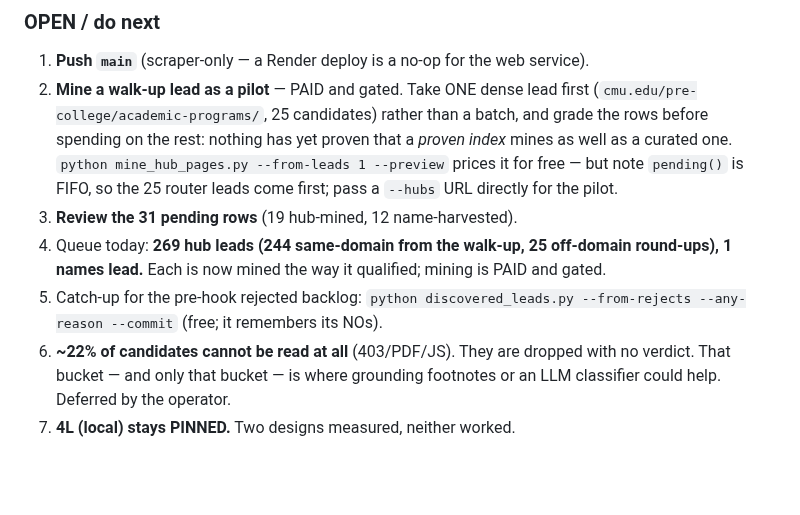
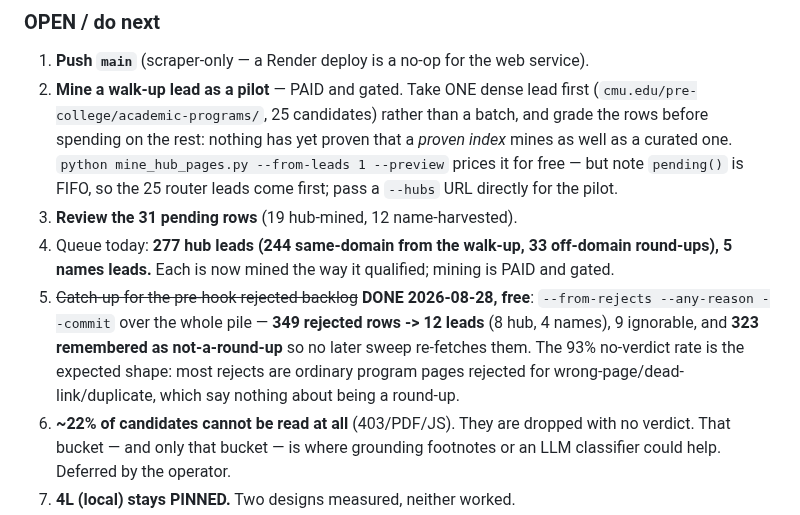
Before and after one commit to bluefeather78/wingman, a Markdown page: SCRAPER_IMPROVEMENT_PLAN.md, the part around the change. Rendered like a GitHub page; blank space fills up the shorter version.

Commit message:
Plan: the rejected-pile catch-up is done, over the whole pile
349 rejected rows classified free: 12 leads (8 hub, 4 names), 9 ignorable, and
323 remembered as not-a-round-up so no later sweep ever re-fetches them --
which is most of what that command was for.

The 93% no-verdict rate is the expected shape, not a failure: most rejects are
ordinary program pages rejected for wrong-page, dead-link or duplicate, and
none of those says anything about the page being a round-up.

Queue is now 277 hub (244 same-domain from the walk-up, 33 off-domain) and 5
names.

Co-Authored-By: Claude Opus 5 <noreply@anthropic.com>

```diff
--- a/SCRAPER_IMPROVEMENT_PLAN.md
+++ b/SCRAPER_IMPROVEMENT_PLAN.md
@@ -132,10 +132,13 @@ off-domain, since every lead already on file came from the router.
    but note `pending()` is FIFO, so the 25 router leads come first; pass a `--hubs` URL directly
    for the pilot.
 3. **Review the 31 pending rows** (19 hub-mined, 12 name-harvested).
-4. Queue today: **269 hub leads (244 same-domain from the walk-up, 25 off-domain round-ups),
-   1 names lead.** Each is now mined the way it qualified; mining is PAID and gated.
-5. Catch-up for the pre-hook rejected backlog: `python discovered_leads.py --from-rejects
-   --any-reason --commit` (free; it remembers its NOs).
+4. Queue today: **277 hub leads (244 same-domain from the walk-up, 33 off-domain round-ups),
+   5 names leads.** Each is now mined the way it qualified; mining is PAID and gated.
+5. ~~Catch-up for the pre-hook rejected backlog~~ **DONE 2026-08-28, free**: `--from-rejects
+   --any-reason --commit` over the whole pile — **349 rejected rows -> 12 leads** (8 hub, 4
+   names), 9 ignorable, and **323 remembered as not-a-round-up** so no later sweep re-fetches
+   them. The 93% no-verdict rate is the expected shape: most rejects are ordinary program pages
+   rejected for wrong-page/dead-link/duplicate, which say nothing about being a round-up.
 6. **~22% of candidates cannot be read at all** (403/PDF/JS). They are dropped with no verdict.
    That bucket — and only that bucket — is where grounding footnotes or an LLM classifier could
    help. Deferred by the operator.
```
